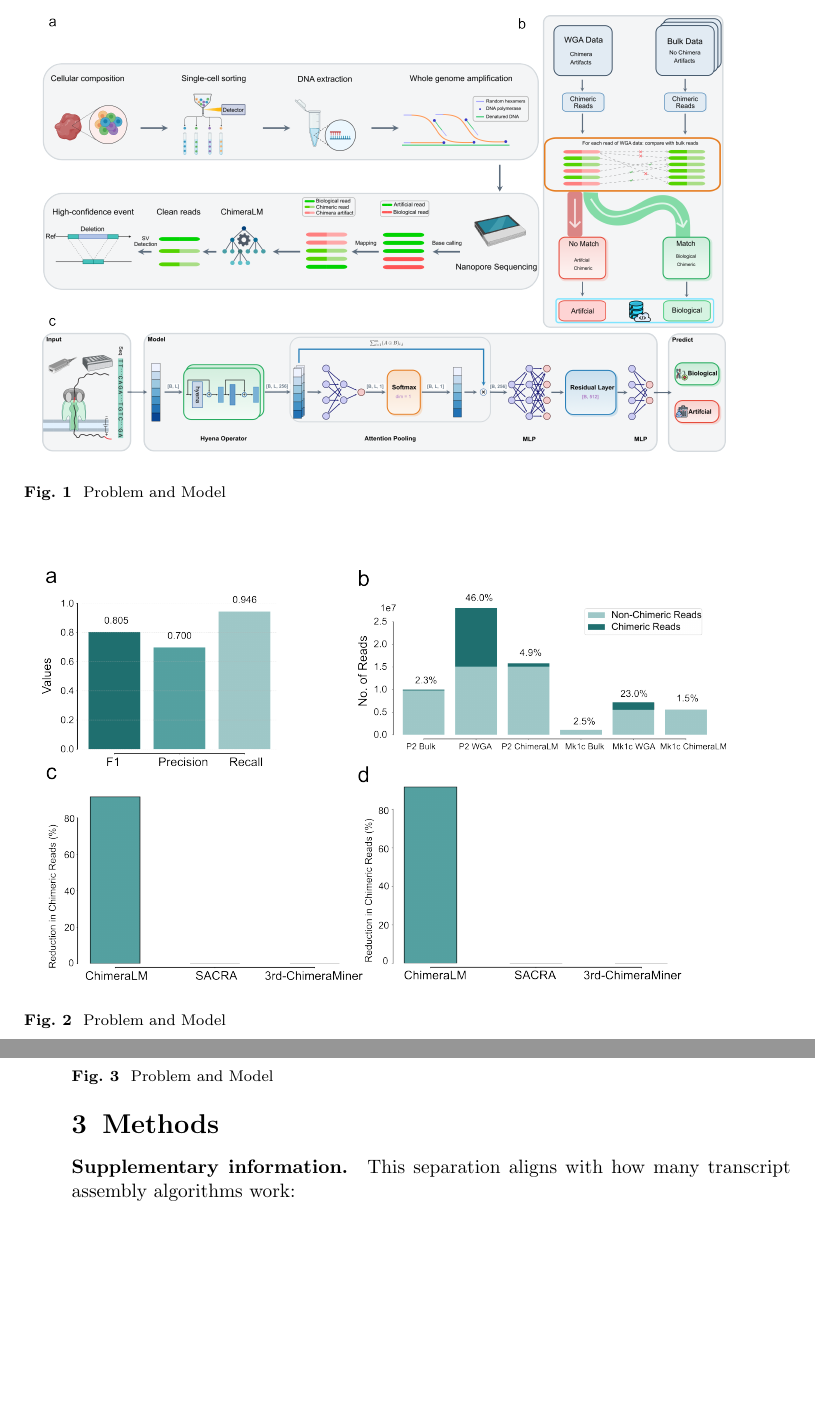
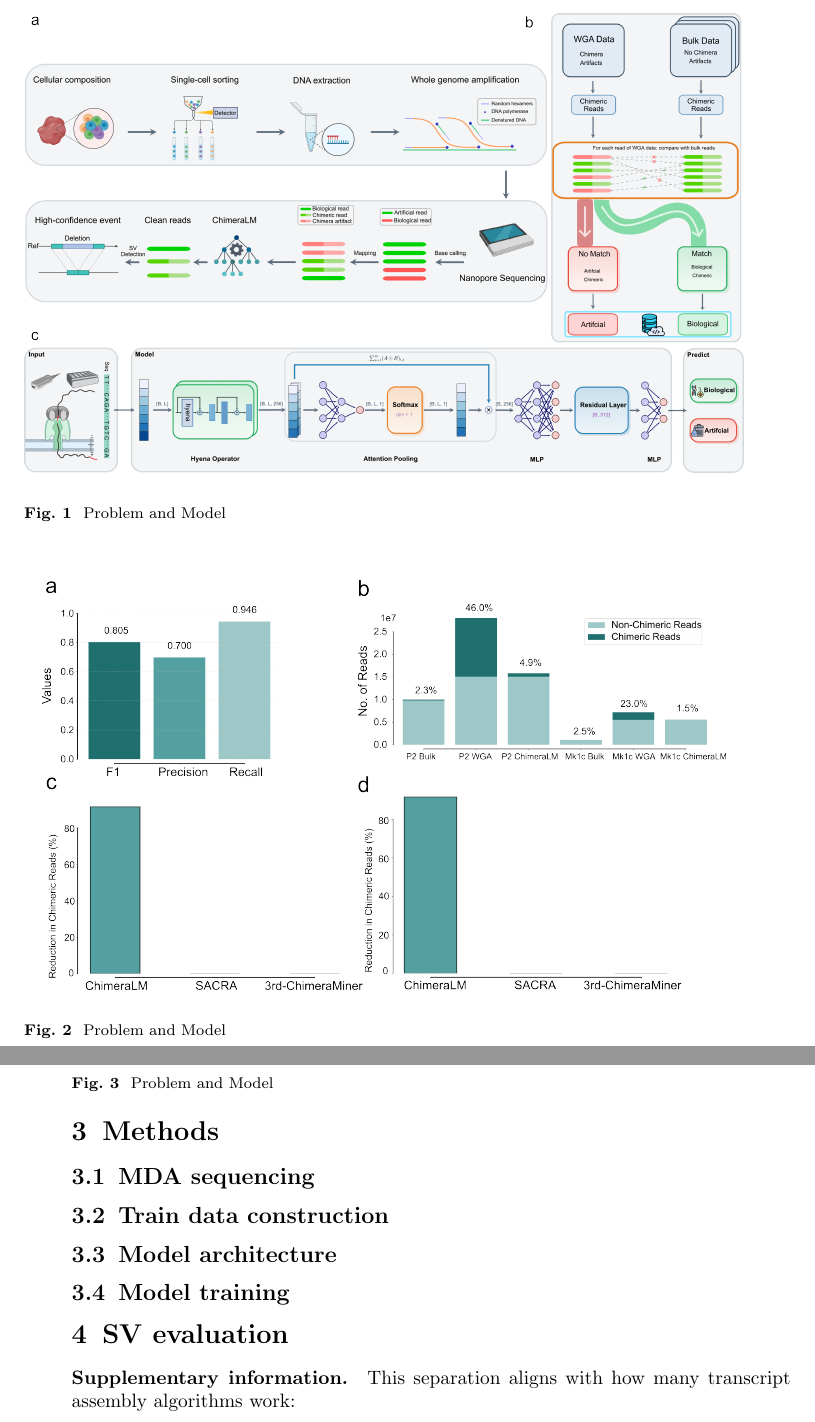
Before and after one commit to cauliyang/chimeralm_paper, a LaTeX paper (sn-article-template/sn-article.tex): two parts of pages 3 and 4 of 8, joined at a grey line, cut so that both start at the same text, the shorter picture padded with empty space. Compiled offline with pdfLaTeX.

Commit message:
fig: update figure 1

```diff
--- a/sn-article-template/sn-article.tex
+++ b/sn-article-template/sn-article.tex
@@ -213,7 +213,7 @@ In this study, we present ChimeraLM, demonstrate its superior performance compar
 
 \begin{figure}
 	\begin{center}
-		\includegraphics[width=0.95\textwidth]{final_figures/figure1}
+		\includegraphics[width=\textwidth]{final_figures/figure1}
 	\end{center}
 	\caption{Problem and Model}\label{fig:figure1}
 \end{figure}
@@ -240,8 +240,15 @@ Topical subheadings are allowed. Authors must ensure that their Methods section
 
 \section{Methods}\label{sec12}
 
+\subsection{MDA sequencing}
 
+\subsection{Train data construction}
 
+\subsection{Model architecture}
+
+\subsection{Model training}
+
+\section{SV evaluation}
 
 \backmatter
 
```
Also changed, not shown: sn-article-template/sn-article.pdf, sn-article-template/sn-article.tex (4 more changed lines).
